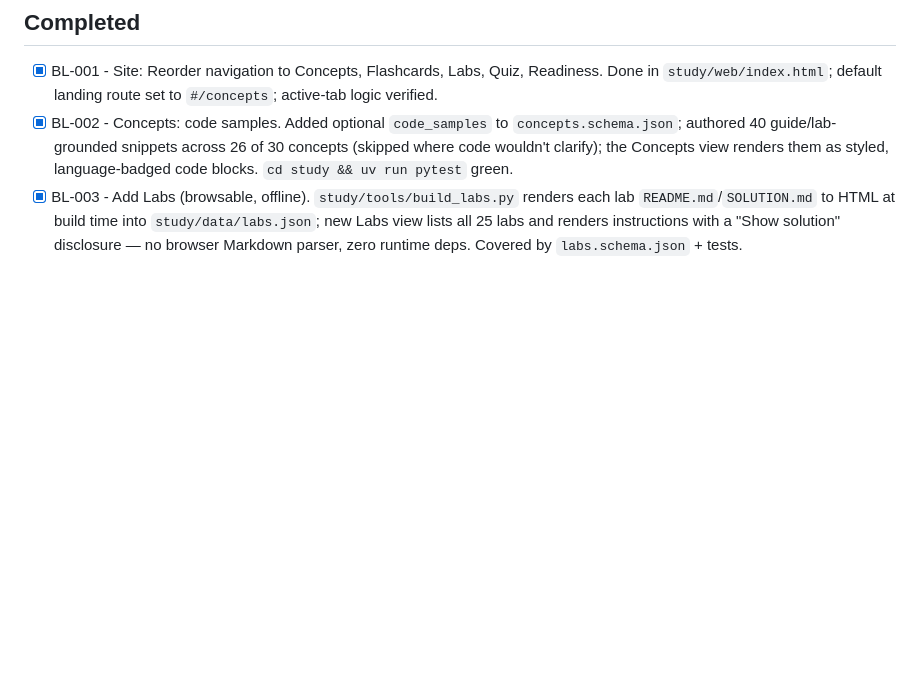
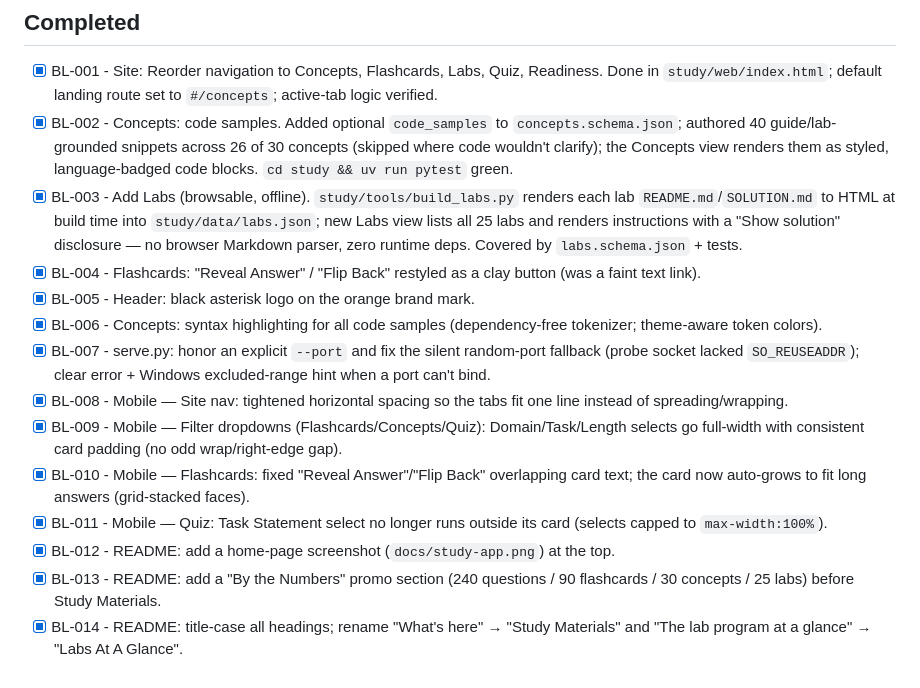
Before and after one commit to cfrscorp/cert-anthropic-ccaf-2026, a Markdown page: BACKLOG.md, the part around the change. Drawn GitHub-style; blank space fills up the shorter version.

```diff
--- a/BACKLOG.md
+++ b/BACKLOG.md
@@ -26,5 +26,16 @@ None.
 - [x] BL-001 - Site: Reorder navigation to Concepts, Flashcards, Labs, Quiz, Readiness. Done in `study/web/index.html`; default landing route set to `#/concepts`; active-tab logic verified.
 - [x] BL-002 - Concepts: code samples. Added optional `code_samples` to `concepts.schema.json`; authored 40 guide/lab-grounded snippets across 26 of 30 concepts (skipped where code wouldn't clarify); the Concepts view renders them as styled, language-badged code blocks. `cd study && uv run pytest` green.
 - [x] BL-003 - Add Labs (browsable, offline). `study/tools/build_labs.py` renders each lab `README.md`/`SOLUTION.md` to HTML at build time into `study/data/labs.json`; new Labs view lists all 25 labs and renders instructions with a "Show solution" disclosure — no browser Markdown parser, zero runtime deps. Covered by `labs.schema.json` + tests.
+- [x] BL-004 - Flashcards: "Reveal Answer" / "Flip Back" restyled as a clay button (was a faint text link).
+- [x] BL-005 - Header: black asterisk logo on the orange brand mark.
+- [x] BL-006 - Concepts: syntax highlighting for all code samples (dependency-free tokenizer; theme-aware token colors).
+- [x] BL-007 - serve.py: honor an explicit `--port` and fix the silent random-port fallback (probe socket lacked `SO_REUSEADDR`); clear error + Windows excluded-range hint when a port can't bind.
+- [x] BL-008 - Mobile — Site nav: tightened horizontal spacing so the tabs fit one line instead of spreading/wrapping.
+- [x] BL-009 - Mobile — Filter dropdowns (Flashcards/Concepts/Quiz): Domain/Task/Length selects go full-width with consistent card padding (no odd wrap/right-edge gap).
+- [x] BL-010 - Mobile — Flashcards: fixed "Reveal Answer"/"Flip Back" overlapping card text; the card now auto-grows to fit long answers (grid-stacked faces).
+- [x] BL-011 - Mobile — Quiz: Task Statement select no longer runs outside its card (selects capped to `max-width:100%`).
+- [x] BL-012 - README: add a home-page screenshot (`docs/study-app.png`) at the top.
+- [x] BL-013 - README: add a "By the Numbers" promo section (240 questions / 90 flashcards / 30 concepts / 25 labs) before Study Materials.
+- [x] BL-014 - README: title-case all headings; rename "What's here" → "Study Materials" and "The lab program at a glance" → "Labs At A Glance".
 
 <!-- EOF -->
```
Also changed, not shown: README.md (+28 -8 lines), docs/study-app.png (added), 4 other files.
